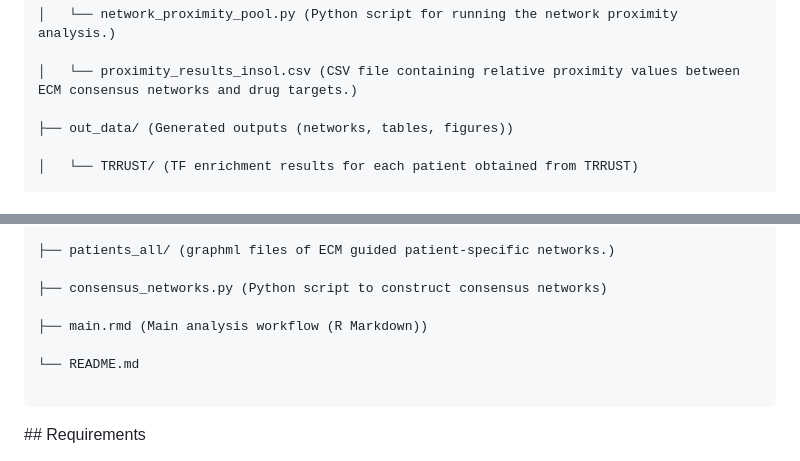
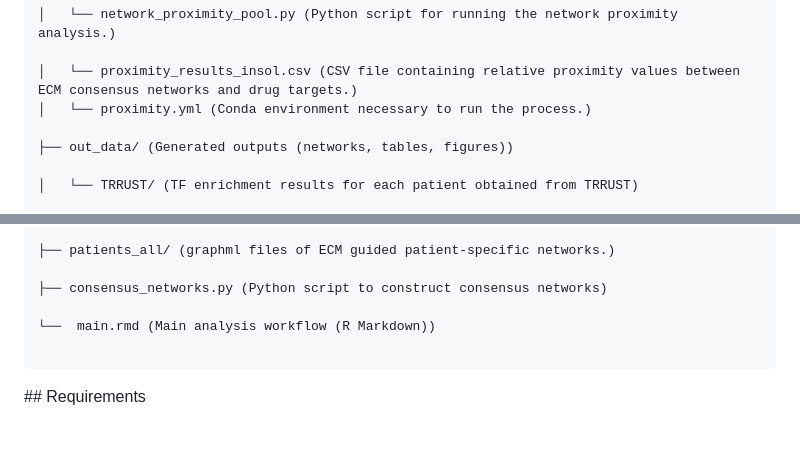
Before and after one commit to adnsk22/ecm_grades, a Markdown page: README.md, 2 parts joined by grey strips. Drawn GitHub-style; blank space fills up the shorter version.

````diff
--- a/README.md
+++ b/README.md
@@ -59,6 +59,7 @@ ecm_grades/
 │   └── network_proximity_pool.py (Python script for running the network proximity analysis.)
 
 │   └── proximity_results_insol.csv (CSV file containing relative proximity values between ECM consensus networks and drug targets.)
+│   └── proximity.yml (Conda environment necessary to run the process.)
 
 ├── out_data/ (Generated outputs (networks, tables, figures))
 
@@ -80,9 +81,7 @@ ecm_grades/
 
 ├── consensus_networks.py (Python script to construct consensus networks)
 
-├── main.rmd (Main analysis workflow (R Markdown))
-
-└── README.md
+└──  main.rmd (Main analysis workflow (R Markdown))
 
 ```
 
````
